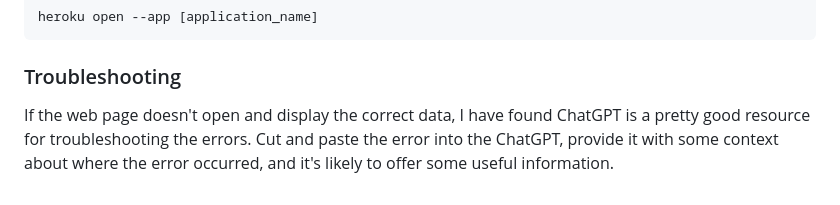
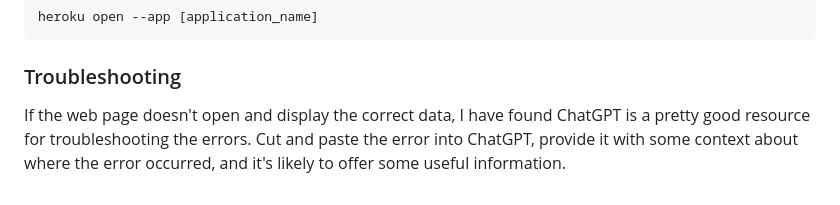
Before and after one commit to onareach/physics, a Markdown page: Web Prototype on Heroku/README.md, the part around the change. GitHub-like rendering.

```diff
--- a/Web Prototype on Heroku/README.md
+++ b/Web Prototype on Heroku/README.md
@@ -402,4 +402,4 @@ Quite the Heroku psql session:
 
 ### Troubleshooting
 
-If the web page doesn't open and display the correct data, I have found ChatGPT is a pretty good resource for troubleshooting the errors. Cut and paste the error into the ChatGPT, provide it with some context about where the error occurred, and it's likely to offer some useful information.
+If the web page doesn't open and display the correct data, I have found ChatGPT is a pretty good resource for troubleshooting the errors. Cut and paste the error into ChatGPT, provide it with some context about where the error occurred, and it's likely to offer some useful information.
```
